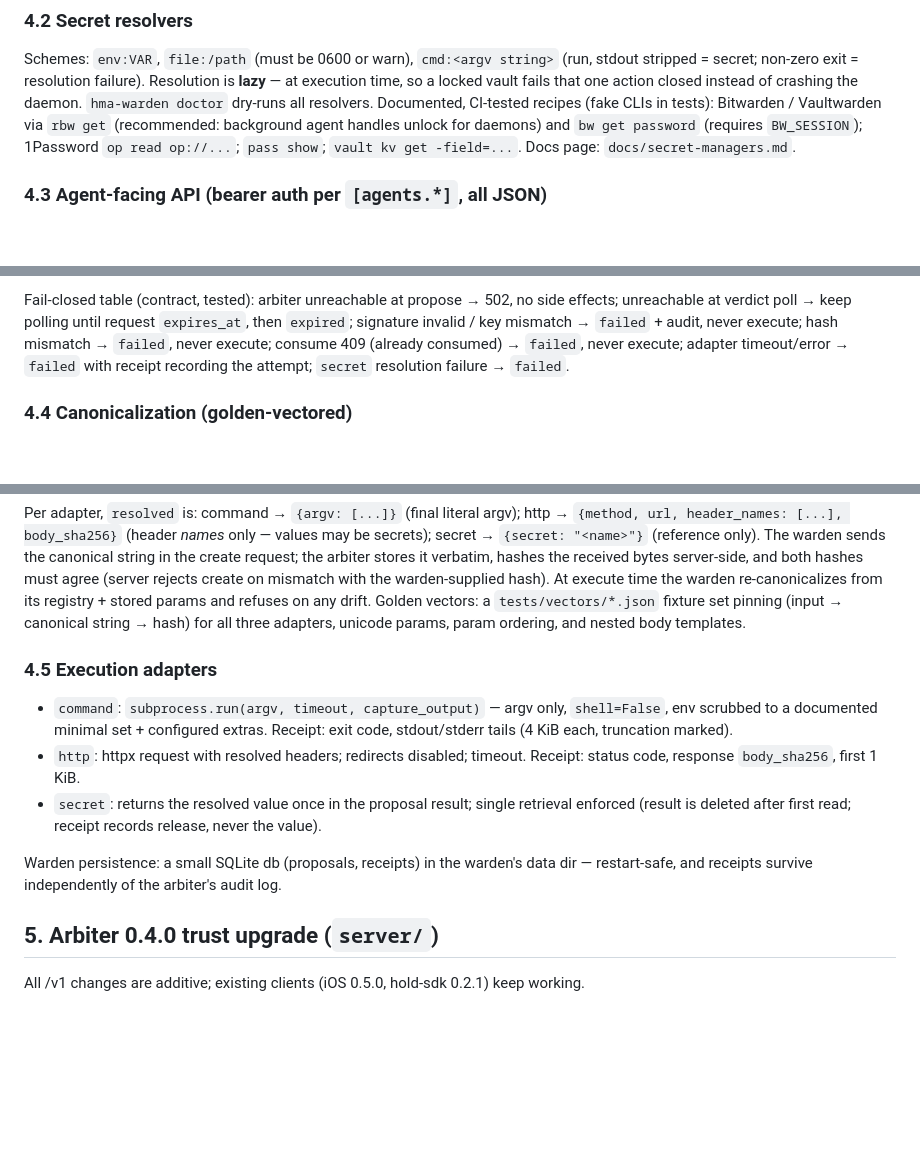
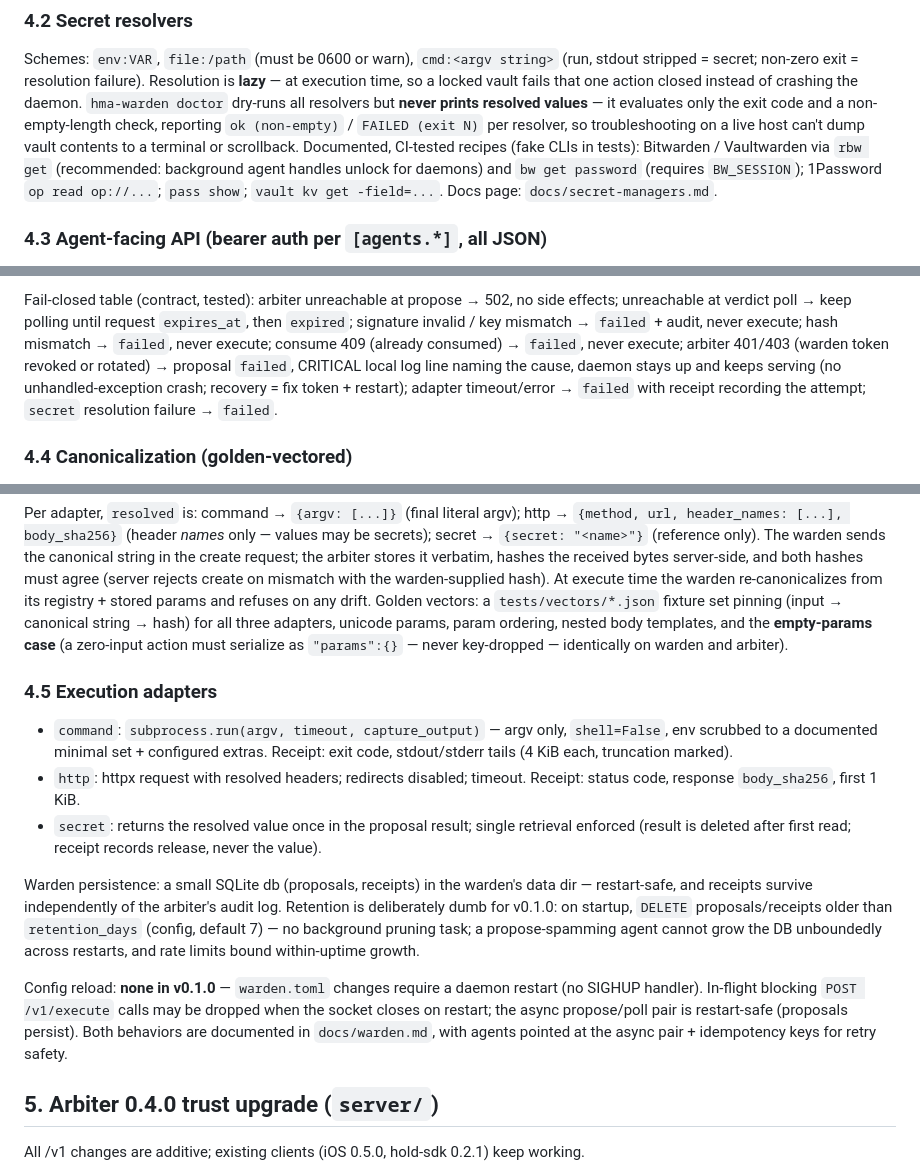
Before and after one commit to holdmyagent/arbiter, a Markdown page: docs/specs/2026-07-06-warden-enforcement-design.md, 3 parts joined by grey strips. Rendered like a GitHub page; blank space fills up the shorter version.

Commit message:
docs(specs): operator review amendments — doctor secret hygiene, warden retention, 401 failure mode, restart semantics, empty-params vector
Co-Authored-By: Claude Fable 5 <noreply@anthropic.com>
Claude-Session: https://claude.ai/code/session_01XiA8ciNgh6KgaH96Gviajr

```diff
--- a/docs/specs/2026-07-06-warden-enforcement-design.md
+++ b/docs/specs/2026-07-06-warden-enforcement-design.md
@@ -139,7 +139,10 @@ never enter the canonical document, the arbiter payload, receipts, or logs.
 Schemes: `env:VAR`, `file:/path` (must be 0600 or warn), `cmd:<argv string>` (run, stdout
 stripped = secret; non-zero exit = resolution failure). Resolution is **lazy** — at execution
 time, so a locked vault fails that one action closed instead of crashing the daemon. `hma-warden
-doctor` dry-runs all resolvers. Documented, CI-tested recipes (fake CLIs in tests): Bitwarden /
+doctor` dry-runs all resolvers but **never prints resolved values** — it evaluates only the exit
+code and a non-empty-length check, reporting `ok (non-empty)` / `FAILED (exit N)` per resolver,
+so troubleshooting on a live host can't dump vault contents to a terminal or scrollback.
+Documented, CI-tested recipes (fake CLIs in tests): Bitwarden /
 Vaultwarden via `rbw get` (recommended: background agent handles unlock for daemons) and
 `bw get password` (requires `BW_SESSION`); 1Password `op read op://...`; `pass show`; `vault kv
 get -field=...`. Docs page: `docs/secret-managers.md`.
@@ -159,8 +162,11 @@ get -field=...`. Docs page: `docs/secret-managers.md`.
 Fail-closed table (contract, tested): arbiter unreachable at propose → 502, no side effects;
 unreachable at verdict poll → keep polling until request `expires_at`, then `expired`; signature
 invalid / key mismatch → `failed` + audit, never execute; hash mismatch → `failed`, never
-execute; consume 409 (already consumed) → `failed`, never execute; adapter timeout/error →
-`failed` with receipt recording the attempt; `secret` resolution failure → `failed`.
+execute; consume 409 (already consumed) → `failed`, never execute; arbiter 401/403 (warden token
+revoked or rotated) → proposal `failed`, CRITICAL local log line naming the cause, daemon stays
+up and keeps serving (no unhandled-exception crash; recovery = fix token + restart); adapter
+timeout/error → `failed` with receipt recording the attempt; `secret` resolution failure →
+`failed`.
 
 ### 4.4 Canonicalization (golden-vectored)
 
@@ -181,7 +187,9 @@ request; the arbiter stores it verbatim, hashes the received bytes server-side,
 must agree (server rejects create on mismatch with the warden-supplied hash). At execute time the
 warden re-canonicalizes from its registry + stored params and refuses on any drift. Golden
 vectors: a `tests/vectors/*.json` fixture set pinning (input → canonical string → hash) for all
-three adapters, unicode params, param ordering, and nested body templates.
+three adapters, unicode params, param ordering, nested body templates, and the **empty-params
+case** (a zero-input action must serialize as `"params":{}` — never key-dropped — identically on
+warden and arbiter).
 
 ### 4.5 Execution adapters
 
@@ -194,7 +202,16 @@ three adapters, unicode params, param ordering, and nested body templates.
   (result is deleted after first read; receipt records release, never the value).
 
 Warden persistence: a small SQLite db (proposals, receipts) in the warden's data dir — restart-safe,
-and receipts survive independently of the arbiter's audit log.
+and receipts survive independently of the arbiter's audit log. Retention is deliberately dumb for
+v0.1.0: on startup, `DELETE` proposals/receipts older than `retention_days` (config, default 7) —
+no background pruning task; a propose-spamming agent cannot grow the DB unboundedly across
+restarts, and rate limits bound within-uptime growth.
+
+Config reload: **none in v0.1.0** — `warden.toml` changes require a daemon restart (no SIGHUP
+handler). In-flight blocking `POST /v1/execute` calls may be dropped when the socket closes on
+restart; the async propose/poll pair is restart-safe (proposals persist). Both behaviors are
+documented in `docs/warden.md`, with agents pointed at the async pair + idempotency keys for
+retry safety.
 
 ## 5. Arbiter 0.4.0 trust upgrade (`server/`)
 
```
